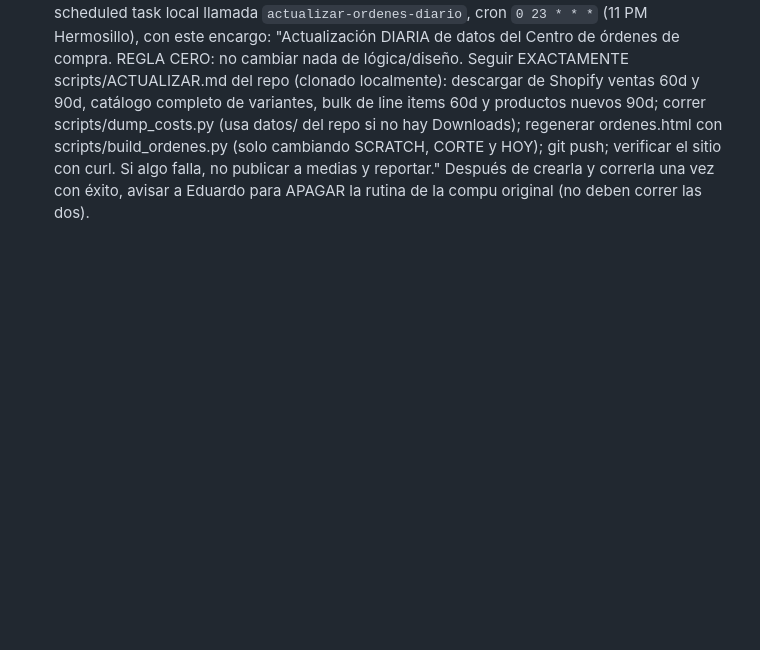
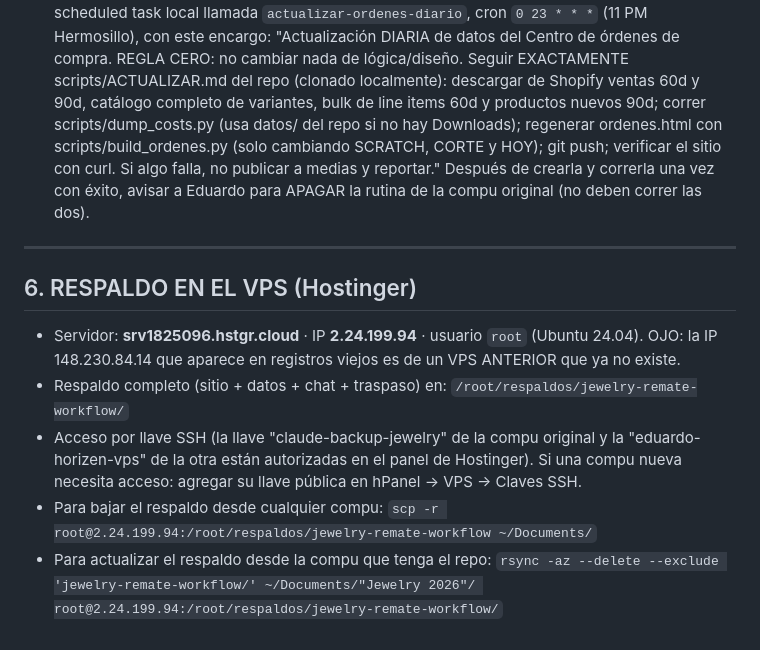
Before and after one commit to jewelryremateoficial/jewelry-remate-workflow, a Markdown page: TRASPASO.md, the part around the change. Drawn GitHub-style; blank space fills up the shorter version.

Commit message:
TRASPASO: datos del respaldo en el VPS (IP correcta, ruta y comandos)
Co-Authored-By: Claude Fable 5 <noreply@anthropic.com>

```diff
--- a/TRASPASO.md
+++ b/TRASPASO.md
@@ -82,3 +82,14 @@ Eduardo Zayas dirige **Jewelry Remate MX** (tienda Shopify: jewelryrematemx.com,
    - `datos/ordenes/` — órdenes de compra recientes: CYNTHIA070726 ACT2 (en camino), HAIFENG110726 (en camino), HAIFENG120826 (la orden en revisión/preparación, en 2 versiones)
    `scripts/dump_costs.py` ya sabe leer de `datos/` automáticamente cuando no existe `~/Downloads/TABLAS DE PRECIOS`.
 6. **RUTINA DIARIA — DEBE VIVIR EN LA COMPU NUEVA (decisión de Eduardo):** crear ahí una scheduled task local llamada `actualizar-ordenes-diario`, cron `0 23 * * *` (11 PM Hermosillo), con este encargo: "Actualización DIARIA de datos del Centro de órdenes de compra. REGLA CERO: no cambiar nada de lógica/diseño. Seguir EXACTAMENTE scripts/ACTUALIZAR.md del repo (clonado localmente): descargar de Shopify ventas 60d y 90d, catálogo completo de variantes, bulk de line items 60d y productos nuevos 90d; correr scripts/dump_costs.py (usa datos/ del repo si no hay Downloads); regenerar ordenes.html con scripts/build_ordenes.py (solo cambiando SCRATCH, CORTE y HOY); git push; verificar el sitio con curl. Si algo falla, no publicar a medias y reportar." Después de crearla y correrla una vez con éxito, avisar a Eduardo para APAGAR la rutina de la compu original (no deben correr las dos).
+
+
+---
+
+## 6. RESPALDO EN EL VPS (Hostinger)
+
+- Servidor: **srv1825096.hstgr.cloud** · IP **2.24.199.94** · usuario `root` (Ubuntu 24.04). OJO: la IP 148.230.84.14 que aparece en registros viejos es de un VPS ANTERIOR que ya no existe.
+- Respaldo completo (sitio + datos + chat + traspaso) en: `/root/respaldos/jewelry-remate-workflow/`
+- Acceso por llave SSH (la llave "claude-backup-jewelry" de la compu original y la "eduardo-horizen-vps" de la otra están autorizadas en el panel de Hostinger). Si una compu nueva necesita acceso: agregar su llave pública en hPanel → VPS → Claves SSH.
+- Para bajar el respaldo desde cualquier compu: `scp -r root@2.24.199.94:/root/respaldos/jewelry-remate-workflow ~/Documents/`
+- Para actualizar el respaldo desde la compu que tenga el repo: `rsync -az --delete --exclude 'jewelry-remate-workflow/' ~/Documents/"Jewelry 2026"/ root@2.24.199.94:/root/respaldos/jewelry-remate-workflow/`
```
